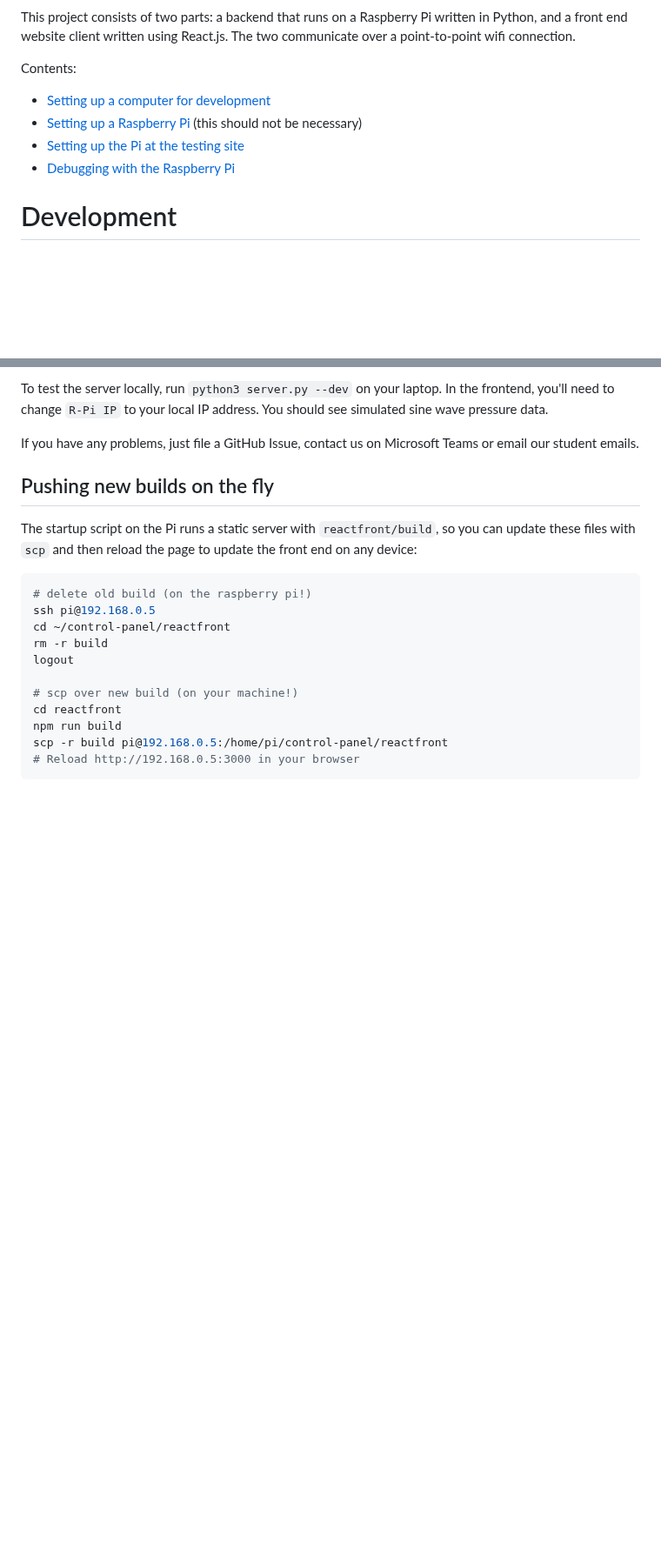
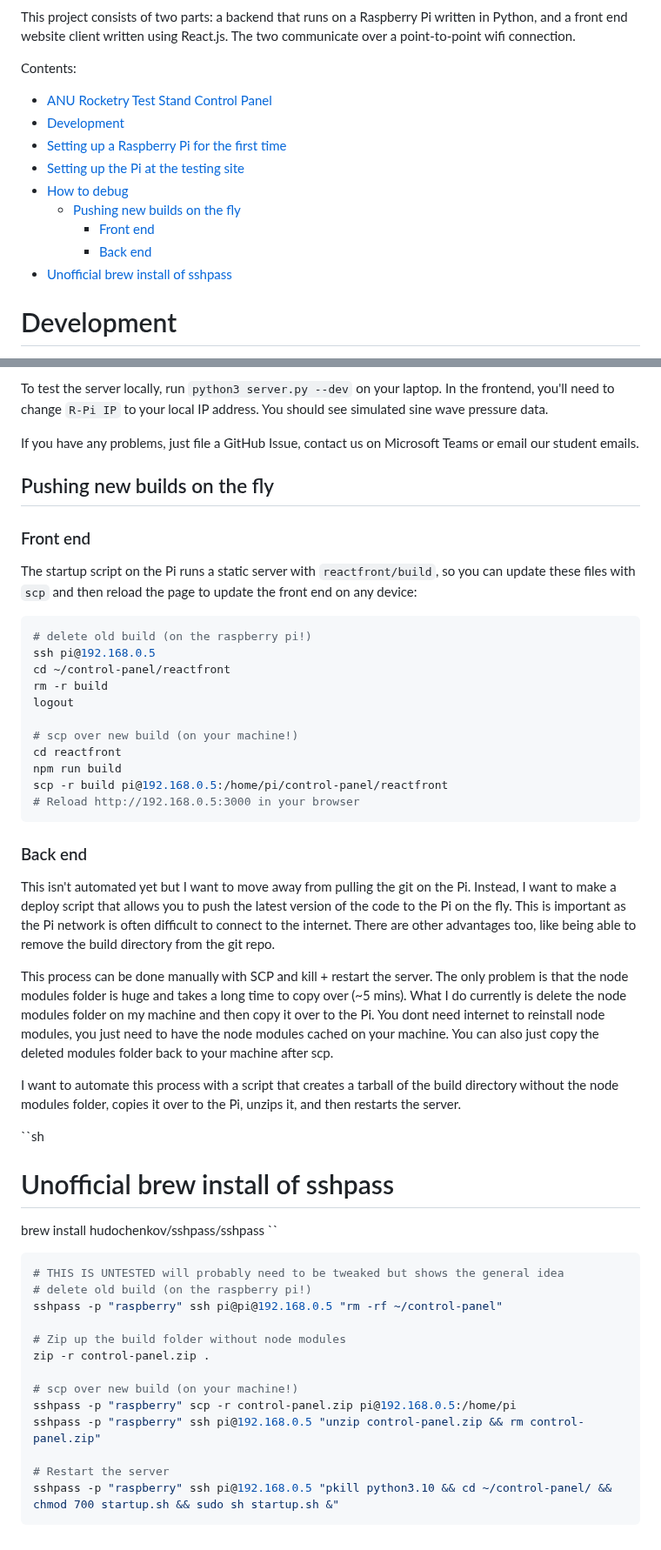
Before and after one commit to ANU-Rocketry/control-panel, a Markdown page: README.md, 2 parts joined by grey strips. Shown at 87% size. Rendered like a GitHub page; blank space fills up the shorter version.

Commit message:
Detailed new updated method

````diff
--- a/README.md
+++ b/README.md
@@ -5,10 +5,15 @@
 This project consists of two parts: a backend that runs on a Raspberry Pi written in Python, and a front end website client written using React.js. The two communicate over a point-to-point wifi connection.
 
 Contents:
-* [Setting up a computer for development](#development)
-* [Setting up a Raspberry Pi](#setting-up-a-raspberry-pi-for-the-first-time) (this should not be necessary)
-* [Setting up the Pi at the testing site](#setting-up-the-pi-at-the-testing-site)
-* [Debugging with the Raspberry Pi](#how-to-debug)
+- [ANU Rocketry Test Stand Control Panel](#anu-rocketry-test-stand-control-panel)
+- [Development](#development)
+- [Setting up a Raspberry Pi for the first time](#setting-up-a-raspberry-pi-for-the-first-time)
+- [Setting up the Pi at the testing site](#setting-up-the-pi-at-the-testing-site)
+- [How to debug](#how-to-debug)
+  - [Pushing new builds on the fly](#pushing-new-builds-on-the-fly)
+    - [Front end](#front-end)
+    - [Back end](#back-end)
+- [Unofficial brew install of sshpass](#unofficial-brew-install-of-sshpass)
 
 # Development
 
@@ -112,6 +117,7 @@ If you have any problems, just file a GitHub Issue, contact us on Microsoft Team
 
 ## Pushing new builds on the fly
 
+### Front end
 The startup script on the Pi runs a static server with `reactfront/build`, so you can update these files with `scp` and then reload the page to update the front end on any device:
 
 ```sh
@@ -127,3 +133,41 @@ npm run build
 scp -r build pi@192.168.0.5:/home/pi/control-panel/reactfront
 # Reload http://192.168.0.5:3000 in your browser
 ```
+
+### Back end
+This isn't automated yet but I want to move away from pulling the git on the Pi.
+Instead, I want to make a deploy script that allows you to push the latest version
+of the code to the Pi on the fly. This is important as the Pi network is often
+difficult to connect to the internet. There are other advantages too, like being
+able to remove the build directory from the git repo.
+
+This process can be done manually with SCP and kill + restart the server. The
+only problem is that the node modules folder is huge and takes a long time to
+copy over (~5 mins). What I do currently is delete the node modules folder on
+my machine and then copy it over to the Pi. You dont need internet to reinstall
+node modules, you just need to have the node modules cached on your machine. You
+can also just copy the deleted modules folder back to your machine after scp.
+
+I want to automate this process with a script that creates a tarball of the build
+directory without the node modules folder, copies it over to the Pi, unzips it,
+and then restarts the server.
+
+``sh
+# Unofficial brew install of sshpass
+brew install hudochenkov/sshpass/sshpass
+``
+```sh
+# THIS IS UNTESTED will probably need to be tweaked but shows the general idea
+# delete old build (on the raspberry pi!)
+sshpass -p "raspberry" ssh pi@pi@192.168.0.5 "rm -rf ~/control-panel"
+
+# Zip up the build folder without node modules
+zip -r control-panel.zip .
+
+# scp over new build (on your machine!)
+sshpass -p "raspberry" scp -r control-panel.zip pi@192.168.0.5:/home/pi
+sshpass -p "raspberry" ssh pi@192.168.0.5 "unzip control-panel.zip && rm control-panel.zip"
+
+# Restart the server
+sshpass -p "raspberry" ssh pi@192.168.0.5 "pkill python3.10 && cd ~/control-panel/ && chmod 700 startup.sh && sudo sh startup.sh &"
+```
````
